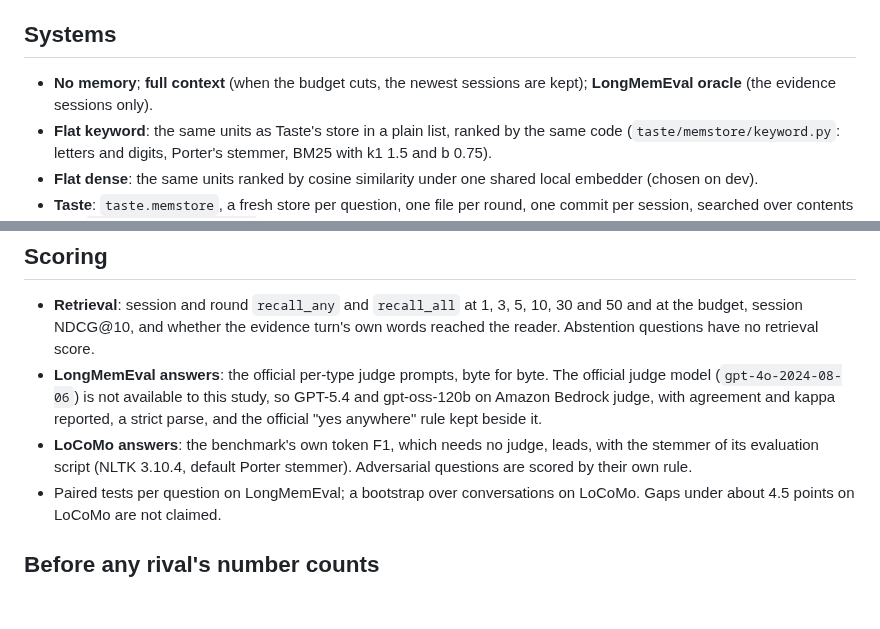
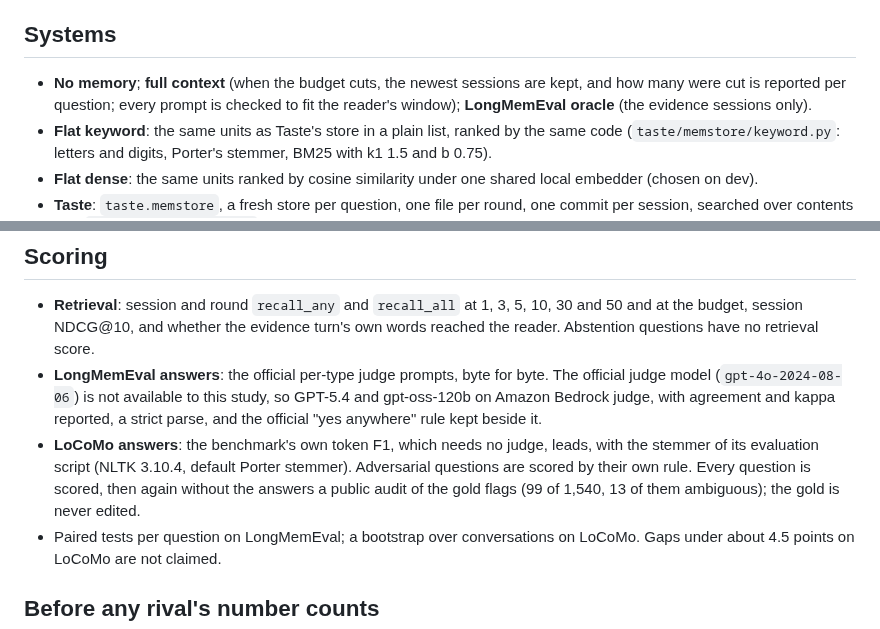
Before and after one commit to zanwenfu/taste-is-all-you-need, a Markdown page: docs/studies/memory-bench.md, 2 parts joined by grey strips. Rendered like a GitHub page; blank space fills up the shorter version.

Commit message:
Add two fairness rules the registered comparison left out, before any run
LoCoMo is scored on every question and again without the answers a public audit flags, and the gold is never
edited. Full context reports how many sessions were cut for each question, and every prompt is checked to fit
the reader's window. Both come from the study's own fairness rules; found in review the same night.

Co-Authored-By: Claude Opus 5.5 <noreply@anthropic.com>

```diff
--- a/docs/studies/memory-bench.md
+++ b/docs/studies/memory-bench.md
@@ -19,8 +19,9 @@ public benchmarks, in retrieval and in final-answer accuracy?
 
 ## Systems
 
-- **No memory**; **full context** (when the budget cuts, the newest sessions are kept); **LongMemEval oracle**
-  (the evidence sessions only).
+- **No memory**; **full context** (when the budget cuts, the newest sessions are kept, and how many were cut is
+  reported per question; every prompt is checked to fit the reader's window); **LongMemEval oracle** (the
+  evidence sessions only).
 - **Flat keyword**: the same units as Taste's store in a plain list, ranked by the same code
   (`taste/memstore/keyword.py`: letters and digits, Porter's stemmer, BM25 with k1 1.5 and b 0.75).
 - **Flat dense**: the same units ranked by cosine similarity under one shared local embedder (chosen on dev).
@@ -75,6 +76,8 @@ hash is recorded.
   with agreement and kappa reported, a strict parse, and the official "yes anywhere" rule kept beside it.
 - **LoCoMo answers**: the benchmark's own token F1, which needs no judge, leads, with the stemmer of its
   evaluation script (NLTK 3.10.4, default Porter stemmer). Adversarial questions are scored by their own rule.
+  Every question is scored, then again without the answers a public audit of the gold flags (99 of 1,540,
+  13 of them ambiguous); the gold is never edited.
 - Paired tests per question on LongMemEval; a bootstrap over conversations on LoCoMo. Gaps under about 4.5
   points on LoCoMo are not claimed.
 
```
